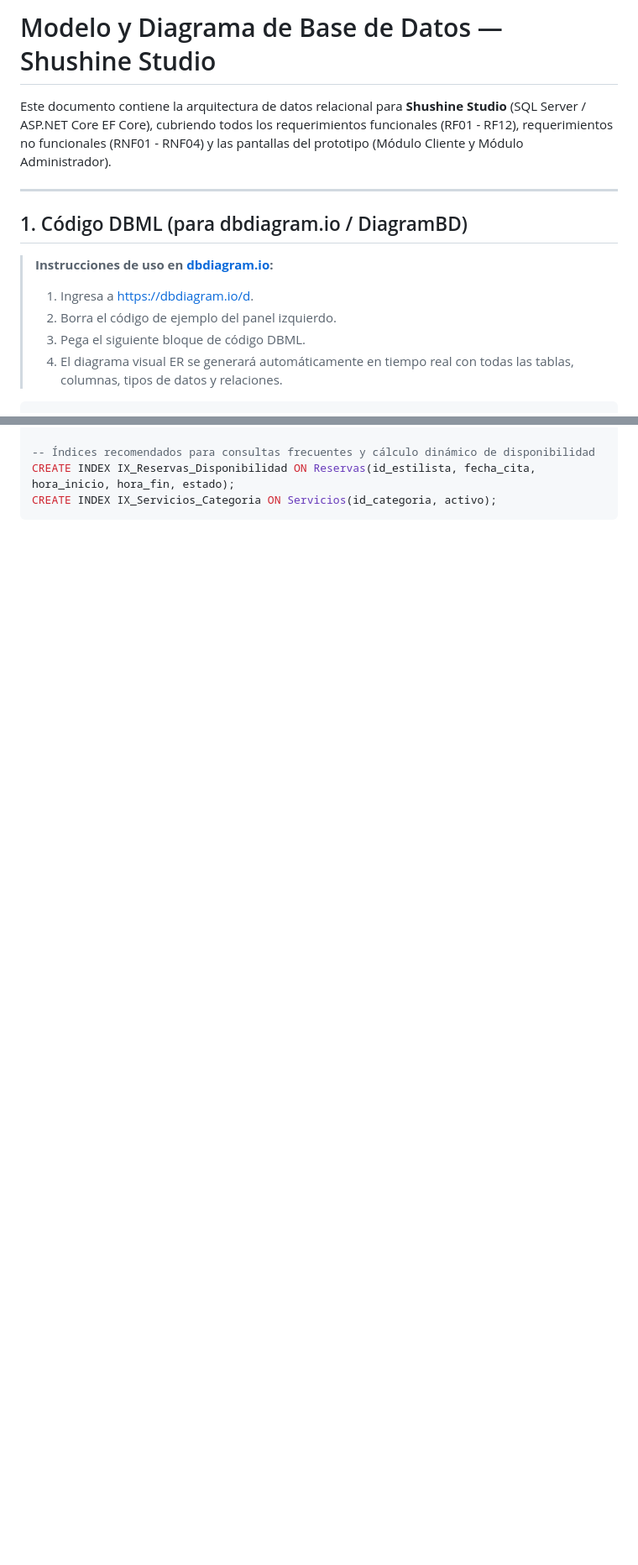
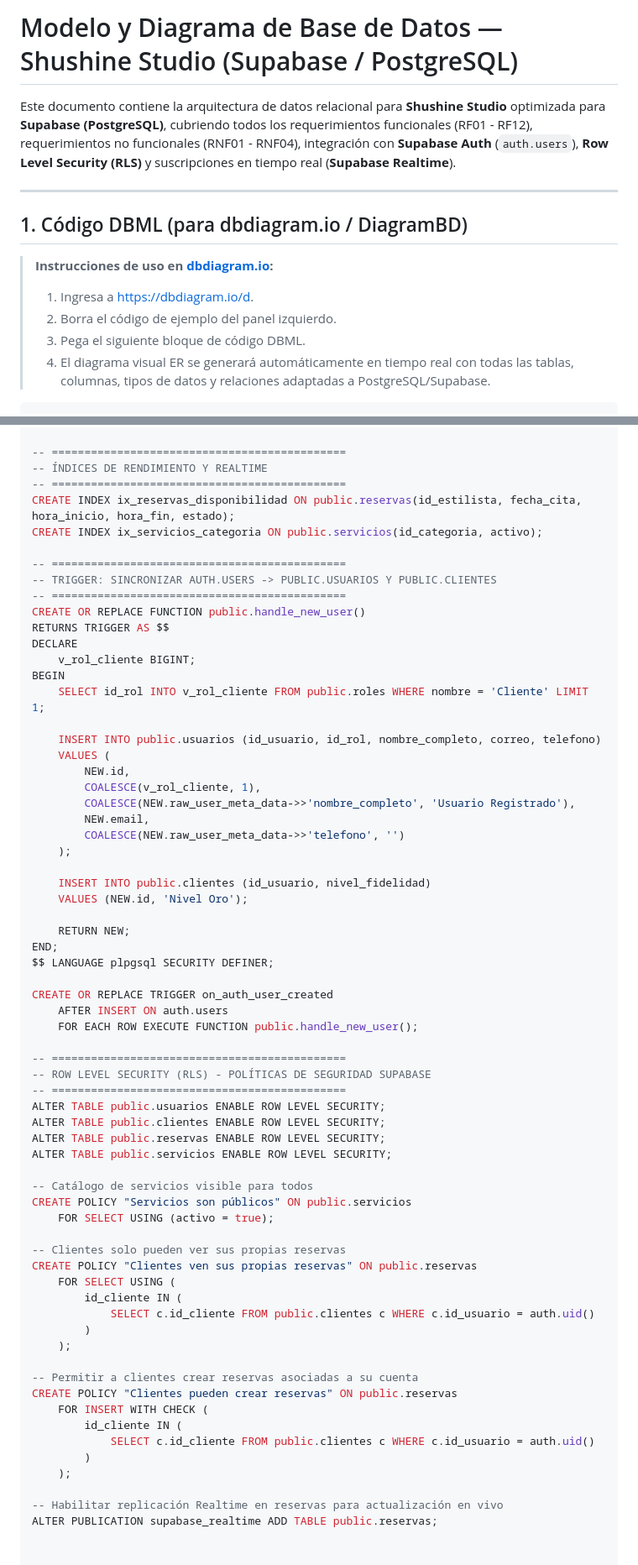
Before and after one commit to ald297/Shushine_Studio, a Markdown page: docs/DIAGRAMA_BASE_DE_DATOS.md, 2 parts joined by grey strips. Shown at 84% size. Rendered like a GitHub page; blank space fills up the shorter version.

Commit message:
Actualización de bd

````diff
--- a/docs/DIAGRAMA_BASE_DE_DATOS.md
+++ b/docs/DIAGRAMA_BASE_DE_DATOS.md
@@ -1,6 +1,6 @@
-# Modelo y Diagrama de Base de Datos — Shushine Studio
+# Modelo y Diagrama de Base de Datos — Shushine Studio (Supabase / PostgreSQL)
 
-Este documento contiene la arquitectura de datos relacional para **Shushine Studio** (SQL Server / ASP.NET Core EF Core), cubriendo todos los requerimientos funcionales (RF01 - RF12), requerimientos no funcionales (RNF01 - RNF04) y las pantallas del prototipo (Módulo Cliente y Módulo Administrador).
+Este documento contiene la arquitectura de datos relacional para **Shushine Studio** optimizada para **Supabase (PostgreSQL)**, cubriendo todos los requerimientos funcionales (RF01 - RF12), requerimientos no funcionales (RNF01 - RNF04), integración con **Supabase Auth** (`auth.users`), **Row Level Security (RLS)** y suscripciones en tiempo real (**Supabase Realtime**).
 
 ---
 
@@ -11,6 +11,6 @@ Este documento contiene la arquitectura de datos relacional para **Shushine Stud
 > 2. Borra el código de ejemplo del panel izquierdo.
 > 3. Pega el siguiente bloque de código DBML.
-> 4. El diagrama visual ER se generará automáticamente en tiempo real con todas las tablas, columnas, tipos de datos y relaciones.
+> 4. El diagrama visual ER se generará automáticamente en tiempo real con todas las tablas, columnas, tipos de datos y relaciones adaptadas a PostgreSQL/Supabase.
 
 ```dbml
 // ==========================================
@@ -553,6 +555,68 @@ CREATE TABLE HistorialEstadoReserva (
 );
 
--- Índices recomendados para consultas frecuentes y cálculo dinámico de disponibilidad
-CREATE INDEX IX_Reservas_Disponibilidad ON Reservas(id_estilista, fecha_cita, hora_inicio, hora_fin, estado);
-CREATE INDEX IX_Servicios_Categoria ON Servicios(id_categoria, activo);
-```
+-- =============================================
+-- ÍNDICES DE RENDIMIENTO Y REALTIME
+-- =============================================
+CREATE INDEX ix_reservas_disponibilidad ON public.reservas(id_estilista, fecha_cita, hora_inicio, hora_fin, estado);
+CREATE INDEX ix_servicios_categoria ON public.servicios(id_categoria, activo);
+
+-- =============================================
+-- TRIGGER: SINCRONIZAR AUTH.USERS -> PUBLIC.USUARIOS Y PUBLIC.CLIENTES
+-- =============================================
+CREATE OR REPLACE FUNCTION public.handle_new_user()
+RETURNS TRIGGER AS $$
+DECLARE
+    v_rol_cliente BIGINT;
+BEGIN
+    SELECT id_rol INTO v_rol_cliente FROM public.roles WHERE nombre = 'Cliente' LIMIT 1;
+
+    INSERT INTO public.usuarios (id_usuario, id_rol, nombre_completo, correo, telefono)
+    VALUES (
+        NEW.id,
+        COALESCE(v_rol_cliente, 1),
+        COALESCE(NEW.raw_user_meta_data->>'nombre_completo', 'Usuario Registrado'),
+        NEW.email,
+        COALESCE(NEW.raw_user_meta_data->>'telefono', '')
+    );
+
+    INSERT INTO public.clientes (id_usuario, nivel_fidelidad)
+    VALUES (NEW.id, 'Nivel Oro');
+
+    RETURN NEW;
+END;
+$$ LANGUAGE plpgsql SECURITY DEFINER;
+
+CREATE OR REPLACE TRIGGER on_auth_user_created
+    AFTER INSERT ON auth.users
+    FOR EACH ROW EXECUTE FUNCTION public.handle_new_user();
+
+-- =============================================
+-- ROW LEVEL SECURITY (RLS) - POLÍTICAS DE SEGURIDAD SUPABASE
+-- =============================================
+ALTER TABLE public.usuarios ENABLE ROW LEVEL SECURITY;
+ALTER TABLE public.clientes ENABLE ROW LEVEL SECURITY;
+ALTER TABLE public.reservas ENABLE ROW LEVEL SECURITY;
+ALTER TABLE public.servicios ENABLE ROW LEVEL SECURITY;
+
+-- Catálogo de servicios visible para todos
+CREATE POLICY "Servicios son públicos" ON public.servicios
+    FOR SELECT USING (activo = true);
+
+-- Clientes solo pueden ver sus propias reservas
+CREATE POLICY "Clientes ven sus propias reservas" ON public.reservas
+    FOR SELECT USING (
+        id_cliente IN (
+            SELECT c.id_cliente FROM public.clientes c WHERE c.id_usuario = auth.uid()
+        )
+    );
+
+-- Permitir a clientes crear reservas asociadas a su cuenta
+CREATE POLICY "Clientes pueden crear reservas" ON public.reservas
+    FOR INSERT WITH CHECK (
+        id_cliente IN (
+            SELECT c.id_cliente FROM public.clientes c WHERE c.id_usuario = auth.uid()
+        )
+    );
+
+-- Habilitar replicación Realtime en reservas para actualización en vivo
+ALTER PUBLICATION supabase_realtime ADD TABLE public.reservas;
````
Also changed, not shown: other parts of docs/DIAGRAMA_BASE_DE_DATOS.md (+111 -109 lines).
